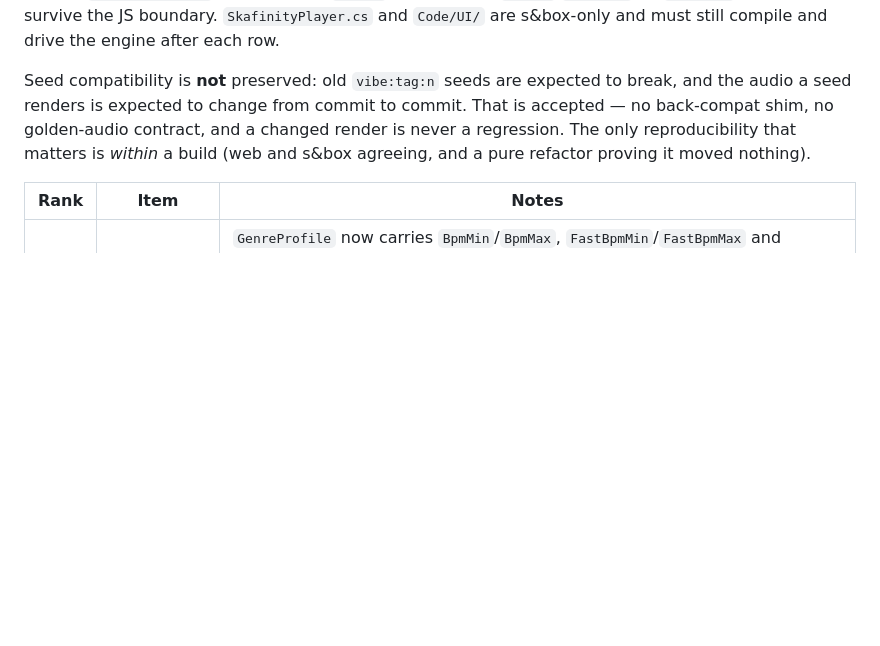
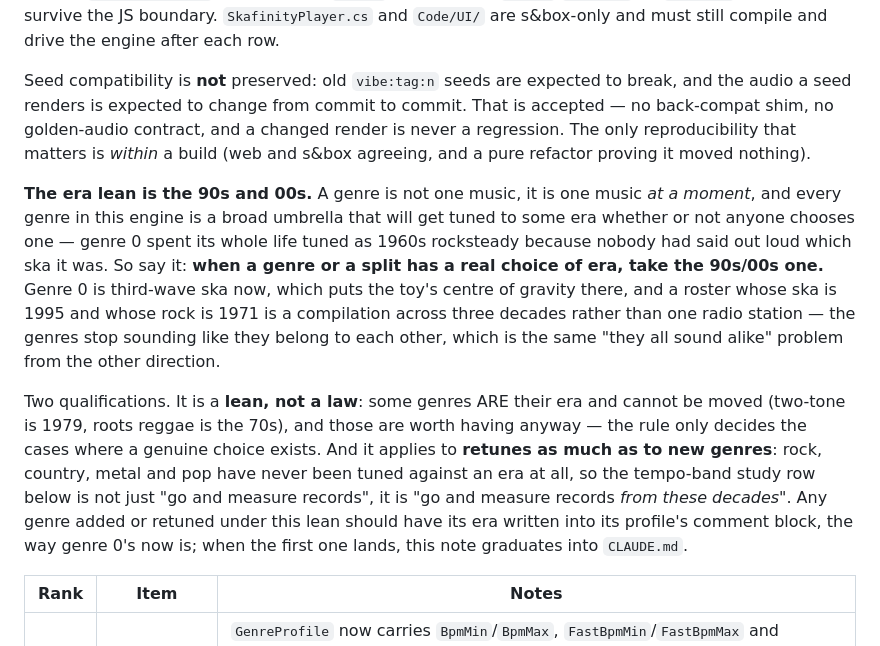
Before and after one commit to Gamah/skafinity, a Markdown page: PLAN.md, the part around one of its changes. Drawn GitHub-style; blank space fills up the shorter version.

Commit message:
PLAN: the era lean is the 90s and 00s
A genre is not one music, it is one music at a moment, and every genre here
is an umbrella that gets tuned to some era whether or not anyone chooses
one -- genre 0 spent its whole life as 1960s rocksteady because nobody had
said which ska it was. So say it: where a genre or a split has a real
choice of era, take the 90s/00s one. Genre 0 is third wave now, and a
roster whose ska is 1995 and whose rock is 1971 is a compilation rather
than a radio station.

A lean, not a law -- two-tone is 1979 and roots reggae is the 70s, and
those are worth having anyway. It applies to retunes too, which gives the
tempo-band study row a target: measure records FROM THESE DECADES.

This reverses the R&B recommendation from the previous commit. Modern R&B
goes with the rest of the roster; jump blues would be the one genre in the
engine from before the Beatles. The cost is stated in the row -- the tidy
argument for R&B was that it is where ska's shuffle came from, and that
argument belonged to the era now being passed over. What the modern era
brings instead is a sixteenth-based, programmed groove, which the engine
has never had and which is probably the real work.

```diff
--- a/PLAN.md
+++ b/PLAN.md
@@ -14,6 +14,24 @@ back-compat shim, no golden-audio contract, and a changed render is never a regr
 only reproducibility that matters is *within* a build (web and s&box agreeing, and a pure
 refactor proving it moved nothing).
 
+**The era lean is the 90s and 00s.** A genre is not one music, it is one music *at a moment*, and
+every genre in this engine is a broad umbrella that will get tuned to some era whether or not
+anyone chooses one — genre 0 spent its whole life tuned as 1960s rocksteady because nobody had
+said out loud which ska it was. So say it: **when a genre or a split has a real choice of era,
+take the 90s/00s one.** Genre 0 is third-wave ska now, which puts the toy's centre of gravity
+there, and a roster whose ska is 1995 and whose rock is 1971 is a compilation across three
+decades rather than one radio station — the genres stop sounding like they belong to each other,
+which is the same "they all sound alike" problem from the other direction.
+
+Two qualifications. It is a **lean, not a law**: some genres ARE their era and cannot be moved
+(two-tone is 1979, roots reggae is the 70s), and those are worth having anyway — the rule only
+decides the cases where a genuine choice exists. And it applies to **retunes as much as to new
+genres**: rock, country, metal and pop have never been tuned against an era at all, so the
+tempo-band study row below is not just "go and measure records", it is "go and measure records
+*from these decades*". Any genre added or retuned under this lean should have its era written
+into its profile's comment block, the way genre 0's now is; when the first one lands, this note
+graduates into `CLAUDE.md`.
+
 | Rank | Item | Notes |
 |---|---|---|
 | 45 | The per-genre tempo bands and saturation points are guesses; break them down against real music | `GenreProfile` now carries `BpmMin`/`BpmMax`, `FastBpmMin`/`FastBpmMax` and `TempoFloor`/`TempoCeil` per genre — 36 numbers, and **every one of them was chosen by argument rather than by looking at records.** The mechanism is settled and the suite asserts it (a genre's bands sit inside its saturation, the knob's ends never leave it, the clamp is not vacuous); what is unproven is the values. This is a *study* row, not a code row: take each of the six genres, gather actual tempos across a spread of well-known tracks, and see where the bands and the saturation points should really sit — including whether a genre wants a wider or narrower spread between its ordinary and uptempo bands, and whether some genres want no uptempo band at all. Sweep with `-- --seed vibe:tag:n`, which prints the drawn tempo, the genre's range and whether the knob saturated. Same exercise is worth doing for the grooves and the accent weights while the records are open. Re-bless the digests; `--levels` unaffected. |
```
Also changed, not shown: other parts of PLAN.md (+1 -1 lines).
